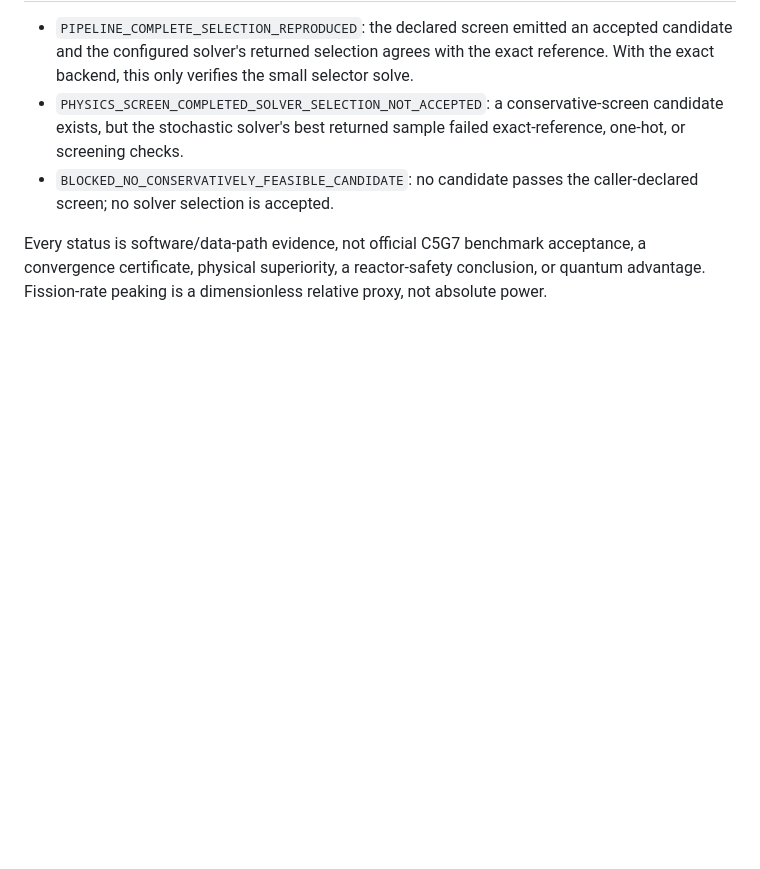
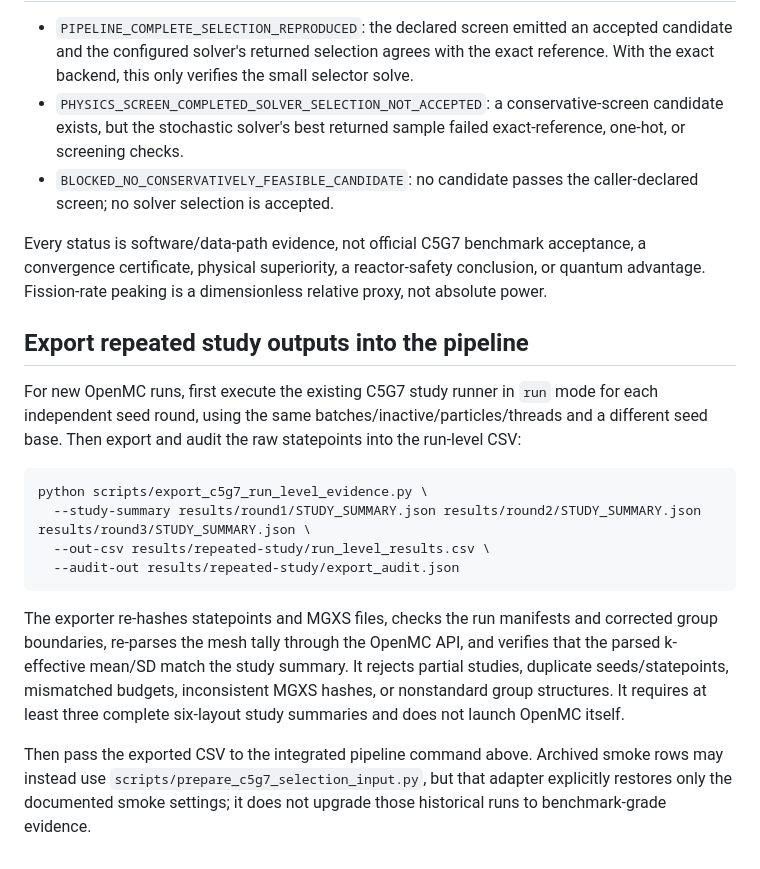
Before and after one commit to thenextw4ng/cb-pfr, a Markdown page: docs/C5G7_INTEGRATED_PIPELINE.md, the part around the change. Rendered like a GitHub page; blank space fills up the shorter version.

Commit message:
Document raw OpenMC evidence export handoff

````diff
--- a/docs/C5G7_INTEGRATED_PIPELINE.md
+++ b/docs/C5G7_INTEGRATED_PIPELINE.md
@@ -49,3 +49,19 @@ The command ingests completed OpenMC outputs; it does not launch OpenMC transpor
 - `BLOCKED_NO_CONSERVATIVELY_FEASIBLE_CANDIDATE`: no candidate passes the caller-declared screen; no solver selection is accepted.
 
 Every status is software/data-path evidence, not official C5G7 benchmark acceptance, a convergence certificate, physical superiority, a reactor-safety conclusion, or quantum advantage. Fission-rate peaking is a dimensionless relative proxy, not absolute power.
+
+
+## Export repeated study outputs into the pipeline
+
+For new OpenMC runs, first execute the existing C5G7 study runner in `run` mode for each independent seed round, using the same batches/inactive/particles/threads and a different seed base. Then export and audit the raw statepoints into the run-level CSV:
+
+```bash
+python scripts/export_c5g7_run_level_evidence.py \
+  --study-summary results/round1/STUDY_SUMMARY.json results/round2/STUDY_SUMMARY.json results/round3/STUDY_SUMMARY.json \
+  --out-csv results/repeated-study/run_level_results.csv \
+  --audit-out results/repeated-study/export_audit.json
+```
+
+The exporter re-hashes statepoints and MGXS files, checks the run manifests and corrected group boundaries, re-parses the mesh tally through the OpenMC API, and verifies that the parsed k-effective mean/SD match the study summary. It rejects partial studies, duplicate seeds/statepoints, mismatched budgets, inconsistent MGXS hashes, or nonstandard group structures. It requires at least three complete six-layout study summaries and does not launch OpenMC itself.
+
+Then pass the exported CSV to the integrated pipeline command above. Archived smoke rows may instead use `scripts/prepare_c5g7_selection_input.py`, but that adapter explicitly restores only the documented smoke settings; it does not upgrade those historical runs to benchmark-grade evidence.
````
